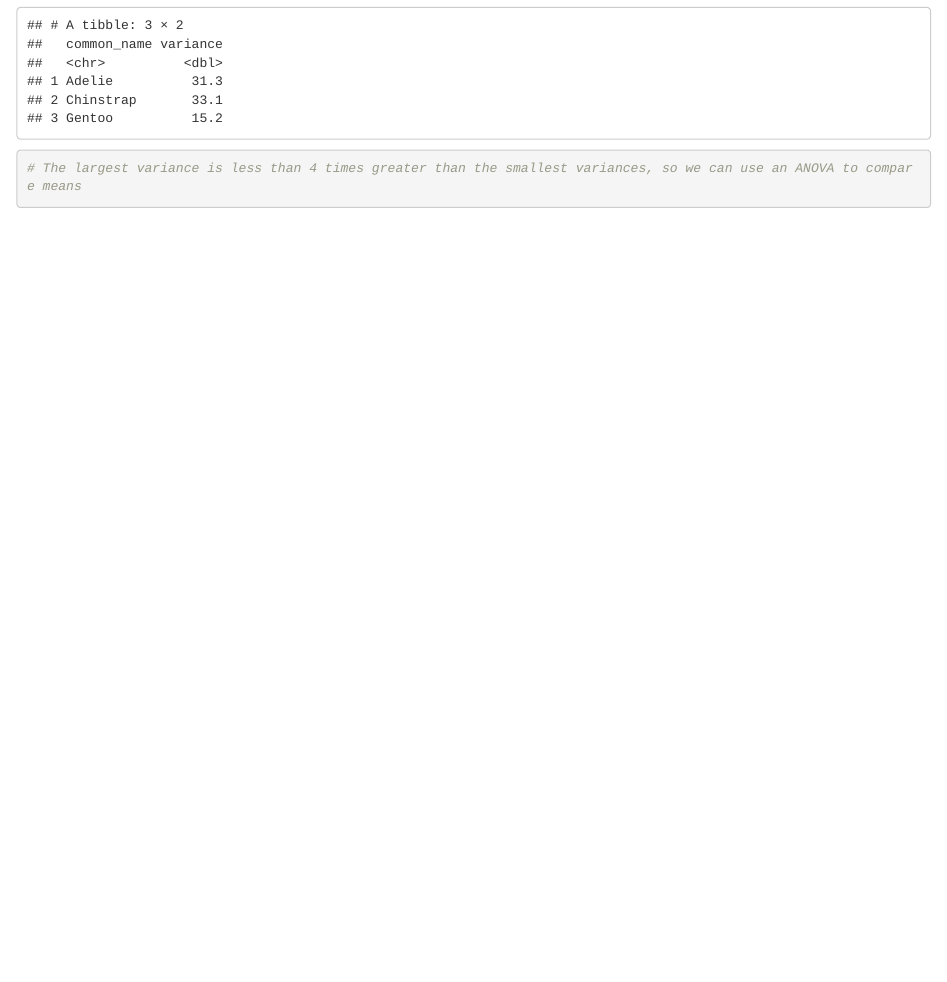
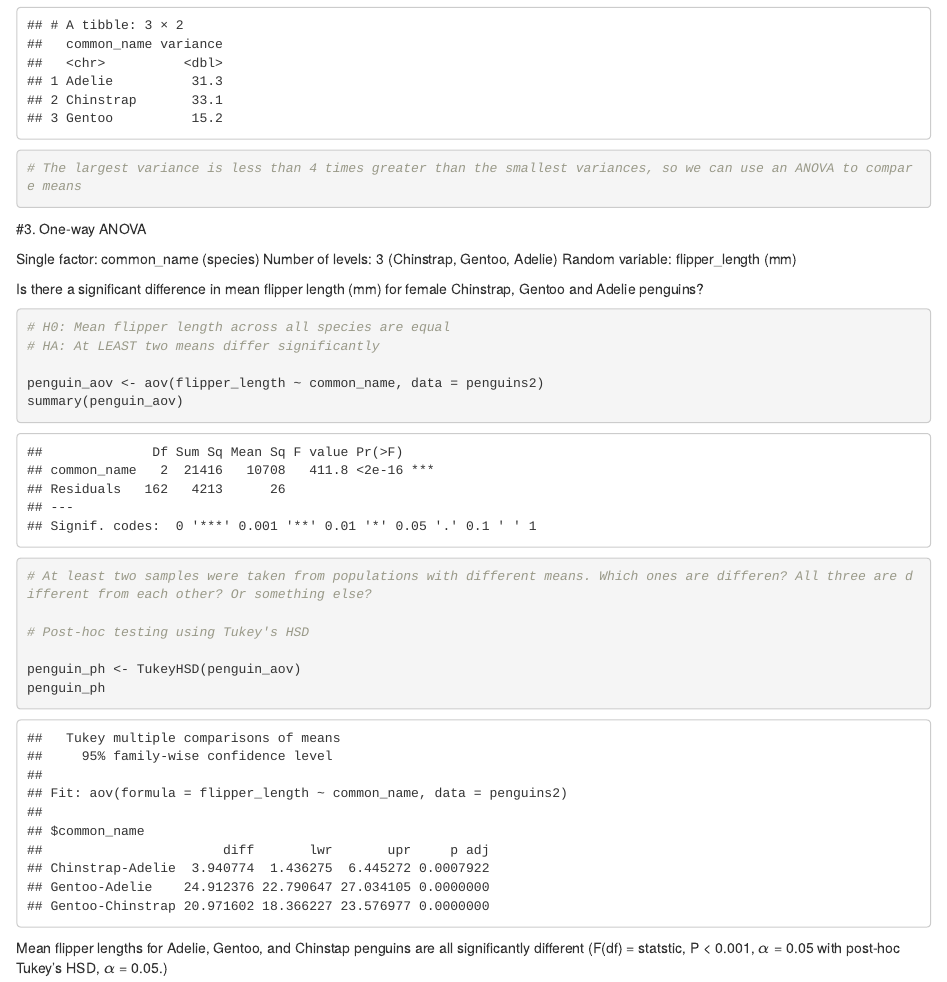
Before and after one commit to camilabobroff/penguin-anova, an R Markdown document (Penguins lab 1.Rmd): the page in a window 1100 px wide, from 2580 px down. Rendered offline with R 4.5, knitr and Pandoc, with nearby package versions.

Commit message:
Updated with one-way ANOVA + post-hoc Tukey's

````diff
--- a/Penguins lab 1.Rmd
+++ b/Penguins lab 1.Rmd
@@ -90,3 +90,29 @@ variances
 # The largest variance is less than 4 times greater than the smallest variances, so we can use an ANOVA to compare means
 
 ```
+
+#3. One-way ANOVA
+
+Single factor: common_name (species)
+Number of levels: 3 (Chinstrap, Gentoo, Adelie)
+Random variable: flipper_length (mm)
+
+Is there a significant difference in mean flipper length (mm) for female Chinstrap, Gentoo and Adelie penguins?
+
+```{r}
+# H0: Mean flipper length across all species are equal
+# HA: At LEAST two means differ significantly
+
+penguin_aov <- aov(flipper_length ~ common_name, data = penguins2)
+summary(penguin_aov)
+
+# At least two samples were taken from populations with different means. Which ones are differen? All three are different from each other? Or something else?
+
+# Post-hoc testing using Tukey's HSD
+
+penguin_ph <- TukeyHSD(penguin_aov)
+penguin_ph
+
+```
+
+Mean flipper lengths for Adelie, Gentoo, and Chinstap penguins are all significantly different (F(df) = statstic, P < 0.001, $\alpha$ = 0.05 with post-hoc Tukey's HSD, $\alpha$ = 0.05.)
````
